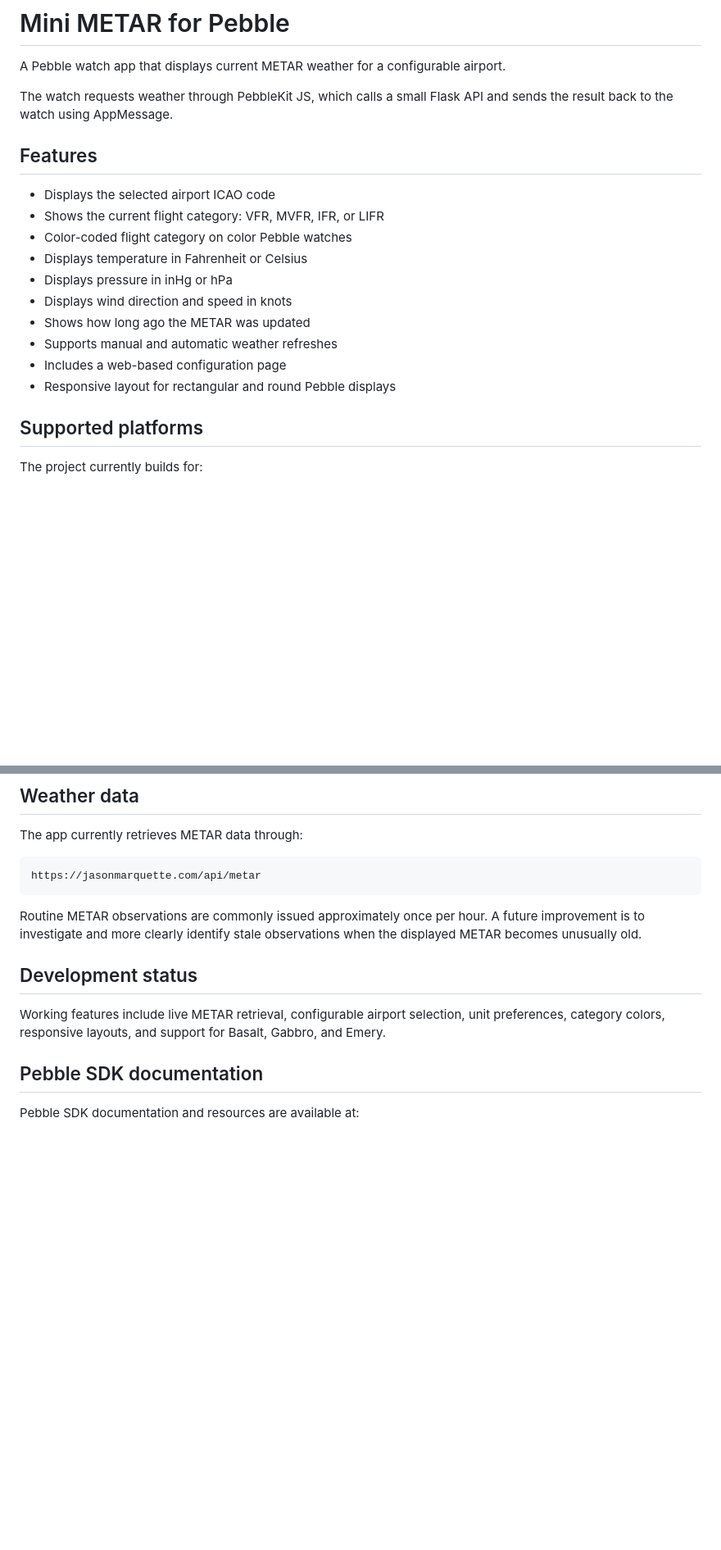
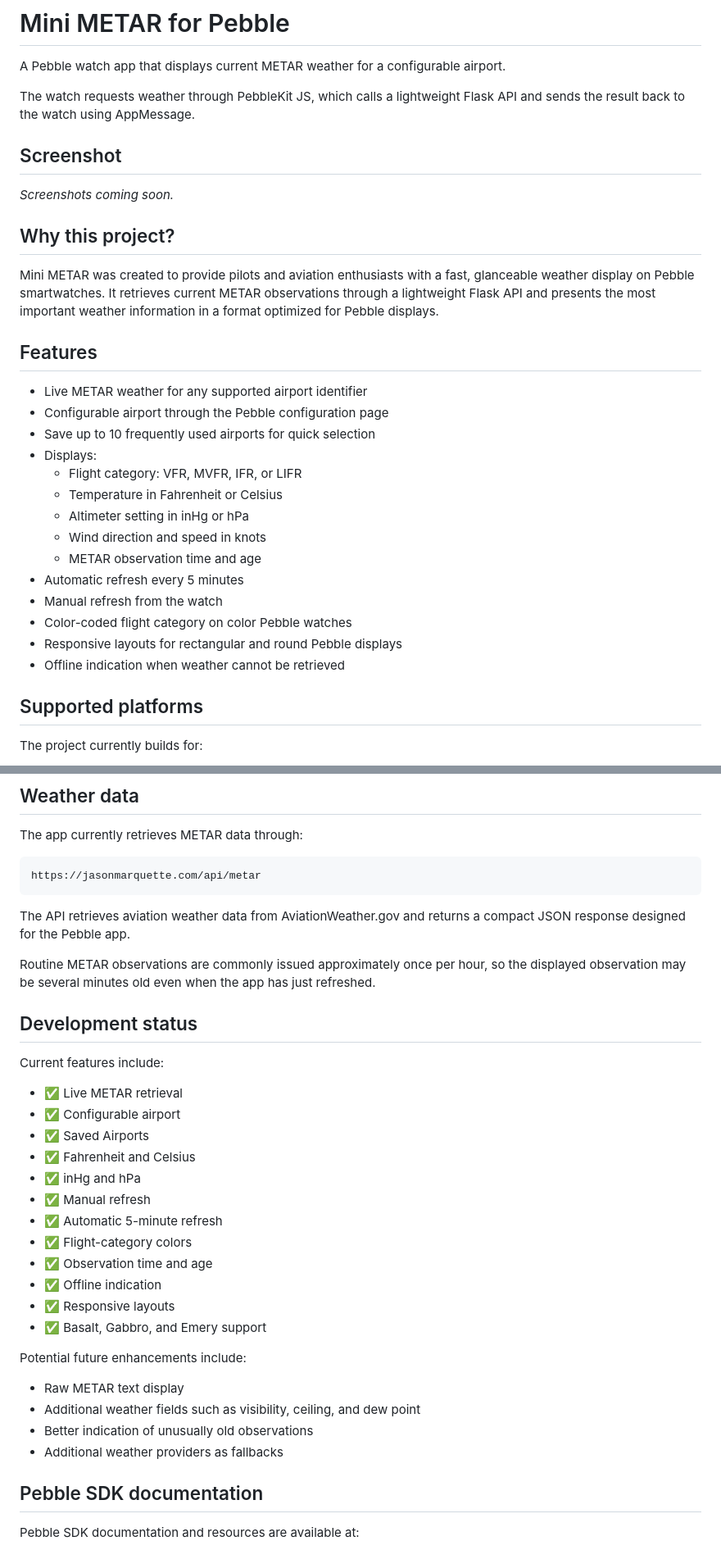
Before and after one commit to jasonmarquette/mini-metar-pebble, a Markdown page: README.md, 2 parts joined by grey strips. Shown at 82% size. GitHub-like rendering; blank space fills up the shorter version.

Commit message:
Update README with saved airports and project details

````diff
--- a/README.md
+++ b/README.md
@@ -2,20 +2,32 @@
 
 A Pebble watch app that displays current METAR weather for a configurable airport.
 
-The watch requests weather through PebbleKit JS, which calls a small Flask API and sends the result back to the watch using AppMessage.
+The watch requests weather through PebbleKit JS, which calls a lightweight Flask API and sends the result back to the watch using AppMessage.
+
+## Screenshot
+
+*Screenshots coming soon.*
+
+## Why this project?
+
+Mini METAR was created to provide pilots and aviation enthusiasts with a fast, glanceable weather display on Pebble smartwatches. It retrieves current METAR observations through a lightweight Flask API and presents the most important weather information in a format optimized for Pebble displays.
 
 ## Features
 
-- Displays the selected airport ICAO code
-- Shows the current flight category: VFR, MVFR, IFR, or LIFR
+- Live METAR weather for any supported airport identifier
+- Configurable airport through the Pebble configuration page
+- Save up to 10 frequently used airports for quick selection
+- Displays:
+  - Flight category: VFR, MVFR, IFR, or LIFR
+  - Temperature in Fahrenheit or Celsius
+  - Altimeter setting in inHg or hPa
+  - Wind direction and speed in knots
+  - METAR observation time and age
+- Automatic refresh every 5 minutes
+- Manual refresh from the watch
 - Color-coded flight category on color Pebble watches
-- Displays temperature in Fahrenheit or Celsius
-- Displays pressure in inHg or hPa
-- Displays wind direction and speed in knots
-- Shows how long ago the METAR was updated
-- Supports manual and automatic weather refreshes
-- Includes a web-based configuration page
-- Responsive layout for rectangular and round Pebble displays
+- Responsive layouts for rectangular and round Pebble displays
+- Offline indication when weather cannot be retrieved
 
 ## Supported platforms
 
@@ -116,11 +140,33 @@ The app currently retrieves METAR data through:
 https://jasonmarquette.com/api/metar
 ```
 
-Routine METAR observations are commonly issued approximately once per hour. A future improvement is to investigate and more clearly identify stale observations when the displayed METAR becomes unusually old.
+The API retrieves aviation weather data from AviationWeather.gov and returns a compact JSON response designed for the Pebble app.
+
+Routine METAR observations are commonly issued approximately once per hour, so the displayed observation may be several minutes old even when the app has just refreshed.
 
 ## Development status
 
-Working features include live METAR retrieval, configurable airport selection, unit preferences, category colors, responsive layouts, and support for Basalt, Gabbro, and Emery.
+Current features include:
+
+- ✅ Live METAR retrieval
+- ✅ Configurable airport
+- ✅ Saved Airports
+- ✅ Fahrenheit and Celsius
+- ✅ inHg and hPa
+- ✅ Manual refresh
+- ✅ Automatic 5-minute refresh
+- ✅ Flight-category colors
+- ✅ Observation time and age
+- ✅ Offline indication
+- ✅ Responsive layouts
+- ✅ Basalt, Gabbro, and Emery support
+
+Potential future enhancements include:
+
+- Raw METAR text display
+- Additional weather fields such as visibility, ceiling, and dew point
+- Better indication of unusually old observations
+- Additional weather providers as fallbacks
 
 ## Pebble SDK documentation
 
````
Also changed, not shown: other parts of README.md (+17 -5 lines).
